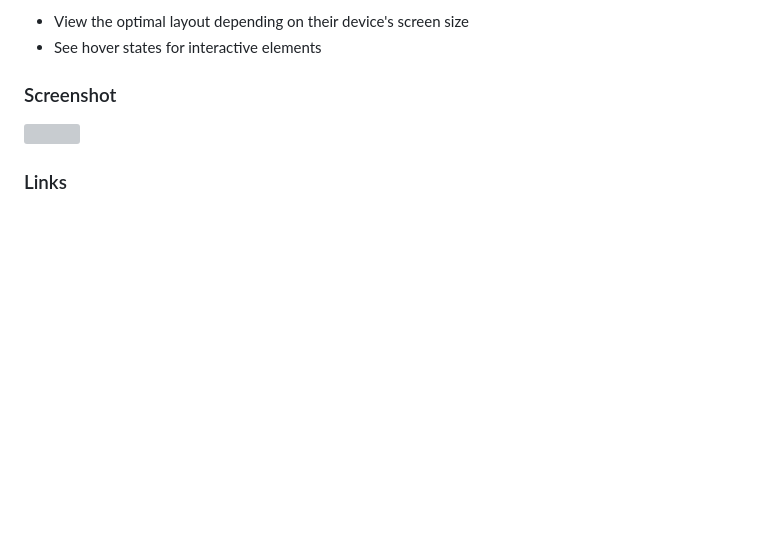
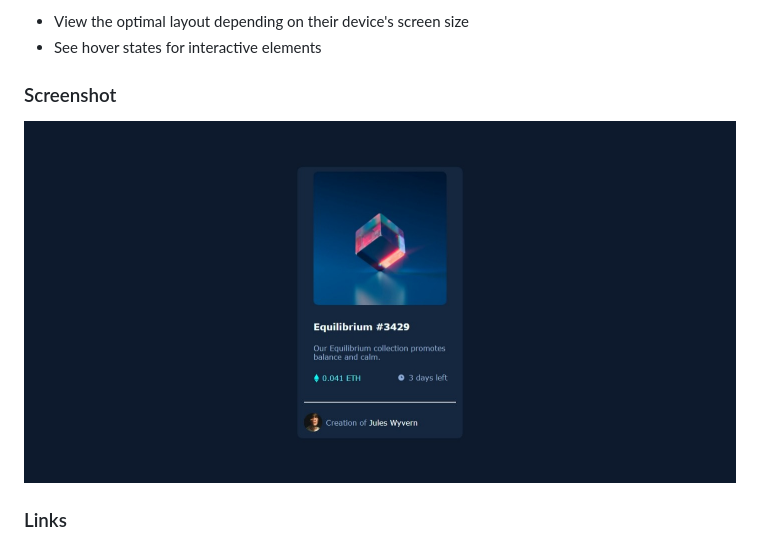
Before and after one commit to Avantiermv/nft-preview-card-component-main, a Markdown page: README.md, the part around the change. GitHub-like rendering; pictures changed too: images/card-nft.jpeg (added); blank space fills up the shorter version; grey boxes are pictures that could not be loaded.

```diff
--- a/README.md
+++ b/README.md
@@ -25,7 +25,7 @@ Users should be able to:
 ### Screenshot
 
 
-![](./screenshot.jpg)
+![](./images/card-nft.jpeg)
 
 ### Links
 
```
Also changed, not shown: 1 other file.
